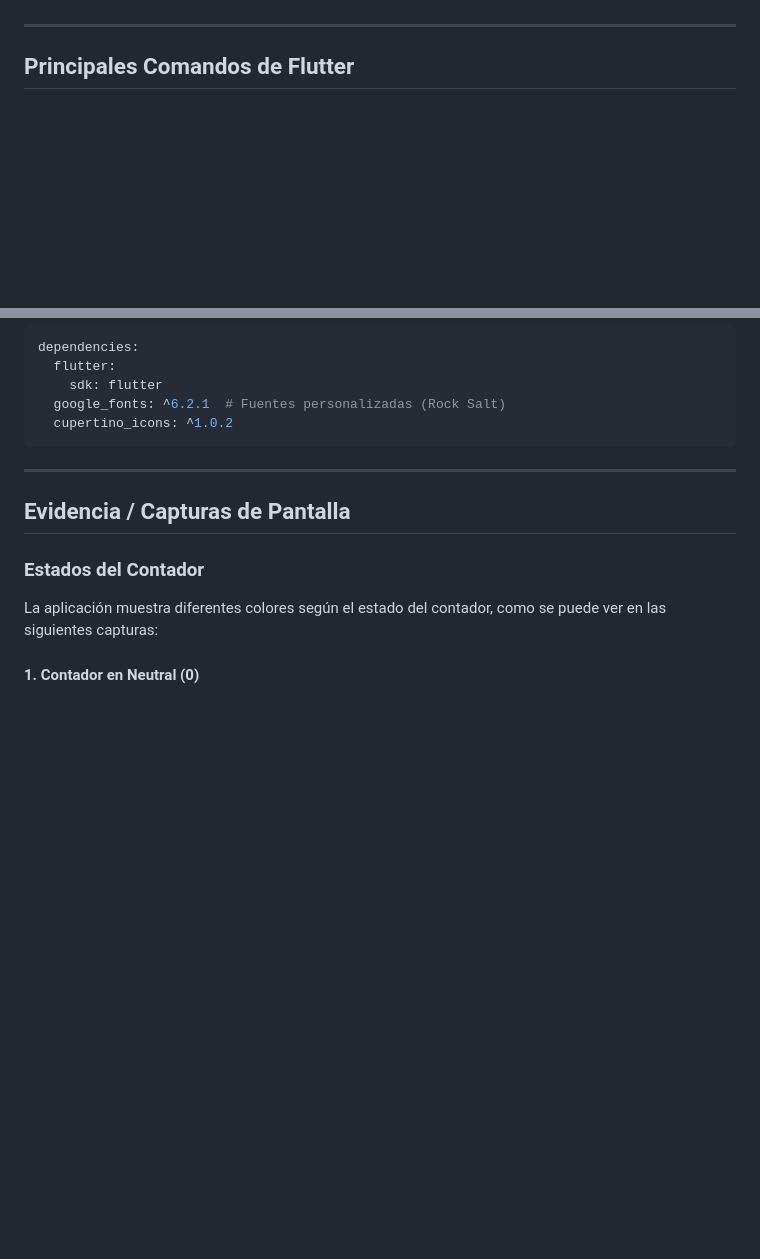
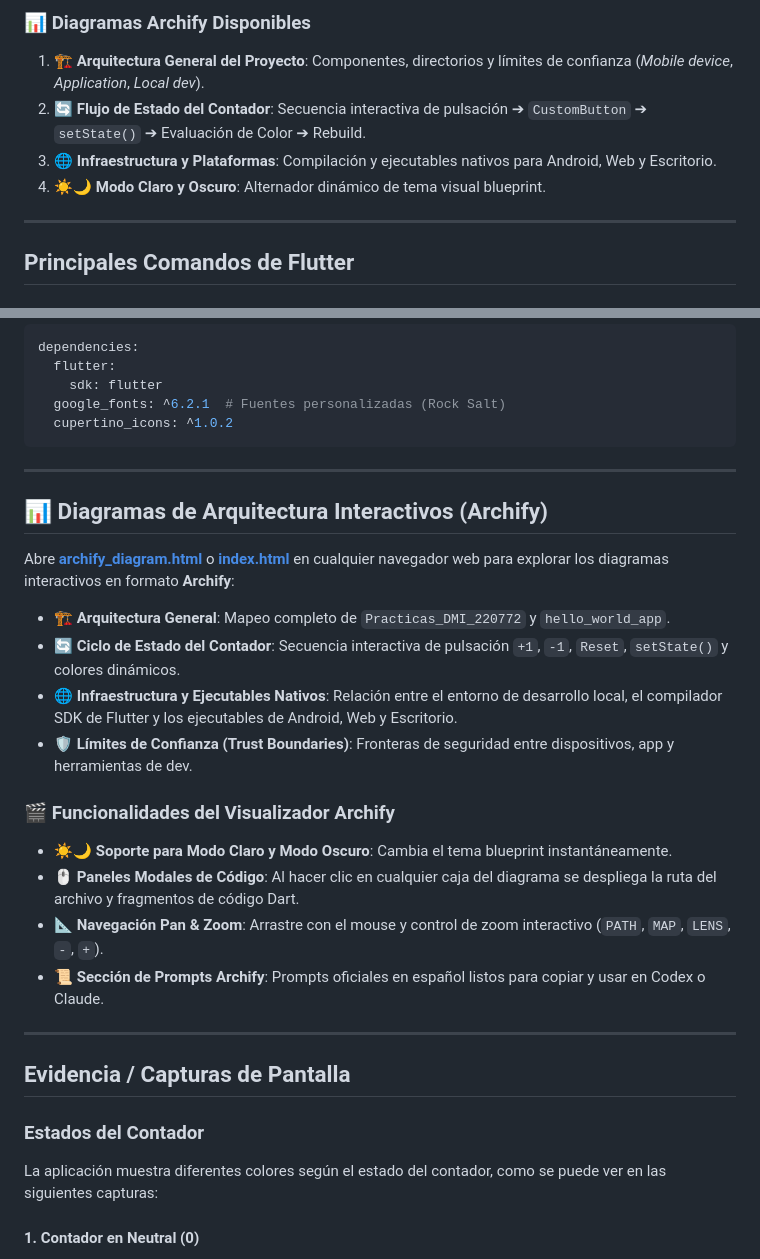
Before and after one commit to JesuuusArt/Practicas_DMI_220772, a Markdown page: hello_world_app/README.md, 2 parts joined by grey strips. GitHub-like rendering; blank space fills up the shorter version.

Commit message:
Practica 02
Modificacion y actualizacion del README.md en hello_world_app

```diff
--- a/hello_world_app/README.md
+++ b/hello_world_app/README.md
@@ -33,3 +66,9 @@ El objetivo de esta práctica es:
+### 📊 Diagramas Archify Disponibles
+
+1. **🏗️ Arquitectura General del Proyecto**: Componentes, directorios y límites de confianza (*Mobile device*, *Application*, *Local dev*).
+2. **🔄 Flujo de Estado del Contador**: Secuencia interactiva de pulsación ➔ `CustomButton` ➔ `setState()` ➔ Evaluación de Color ➔ Rebuild.
+3. **🌐 Infraestructura y Plataformas**: Compilación y ejecutables nativos para Android, Web y Escritorio.
+4. **☀️🌙 Modo Claro y Oscuro**: Alternador dinámico de tema visual blueprint.
 
 ---
 
@@ -364,6 +403,24 @@ dependencies:
 
 ---
 
+## 📊 Diagramas de Arquitectura Interactivos (Archify)
+
+Abre **[archify_diagram.html](archify_diagram.html)** o **[index.html](index.html)** en cualquier navegador web para explorar los diagramas interactivos en formato **Archify**:
+
+- 🏗️ **Arquitectura General**: Mapeo completo de `Practicas_DMI_220772` y `hello_world_app`.
+- 🔄 **Ciclo de Estado del Contador**: Secuencia interactiva de pulsación `+1`, `-1`, `Reset`, `setState()` y colores dinámicos.
+- 🌐 **Infraestructura y Ejecutables Nativos**: Relación entre el entorno de desarrollo local, el compilador SDK de Flutter y los ejecutables de Android, Web y Escritorio.
+- 🛡️ **Límites de Confianza (Trust Boundaries)**: Fronteras de seguridad entre dispositivos, app y herramientas de dev.
+
+### 🎬 Funcionalidades del Visualizador Archify
+
+- ☀️🌙 **Soporte para Modo Claro y Modo Oscuro**: Cambia el tema blueprint instantáneamente.
+- 🖱️ **Paneles Modales de Código**: Al hacer clic en cualquier caja del diagrama se despliega la ruta del archivo y fragmentos de código Dart.
+- 📐 **Navegación Pan & Zoom**: Arrastre con el mouse y control de zoom interactivo (`PATH`, `MAP`, `LENS`, `-`, `+`).
+- 📜 **Sección de Prompts Archify**: Prompts oficiales en español listos para copiar y usar en Codex o Claude.
+
+---
+
 ## Evidencia / Capturas de Pantalla
 
 ### Estados del Contador
```
Also changed, not shown: other parts of hello_world_app/README.md (+33 -0 lines).
